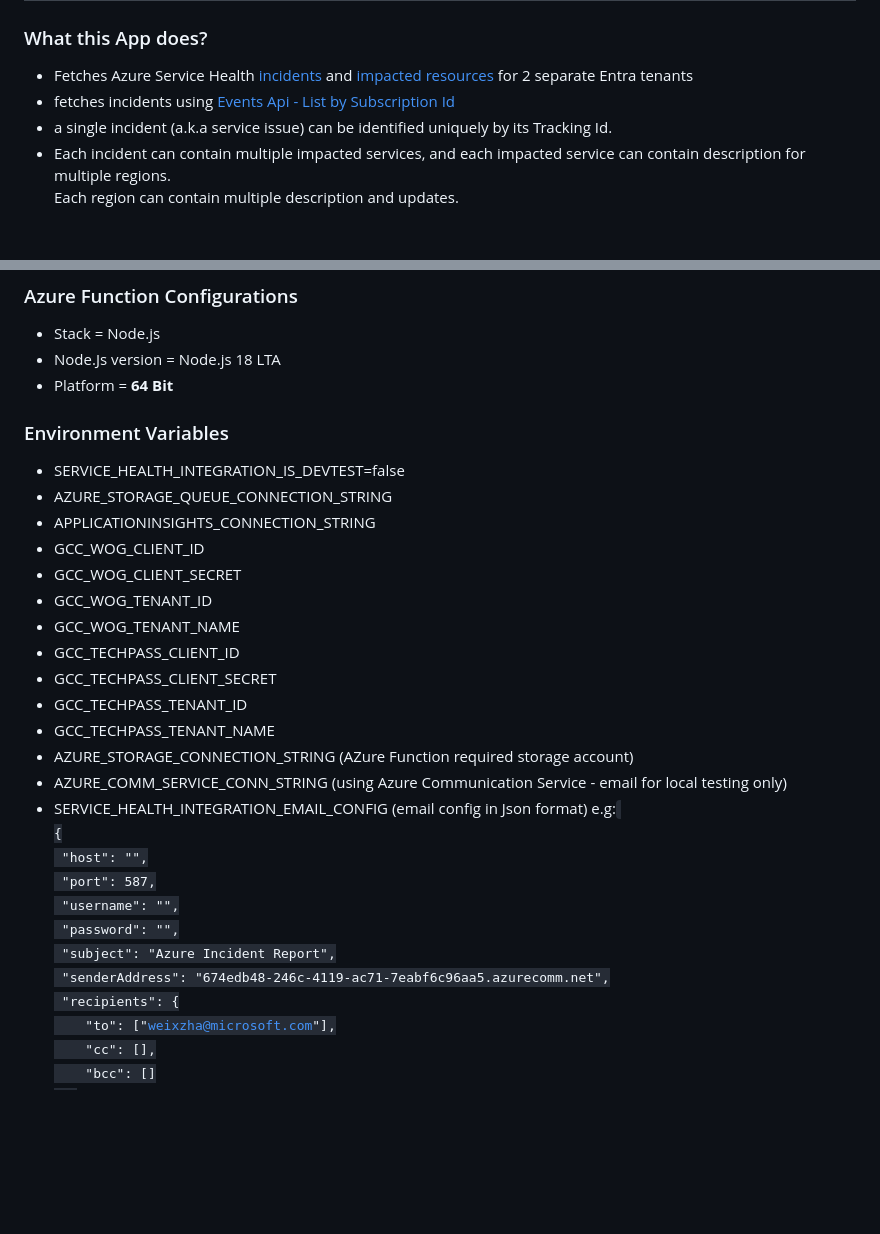
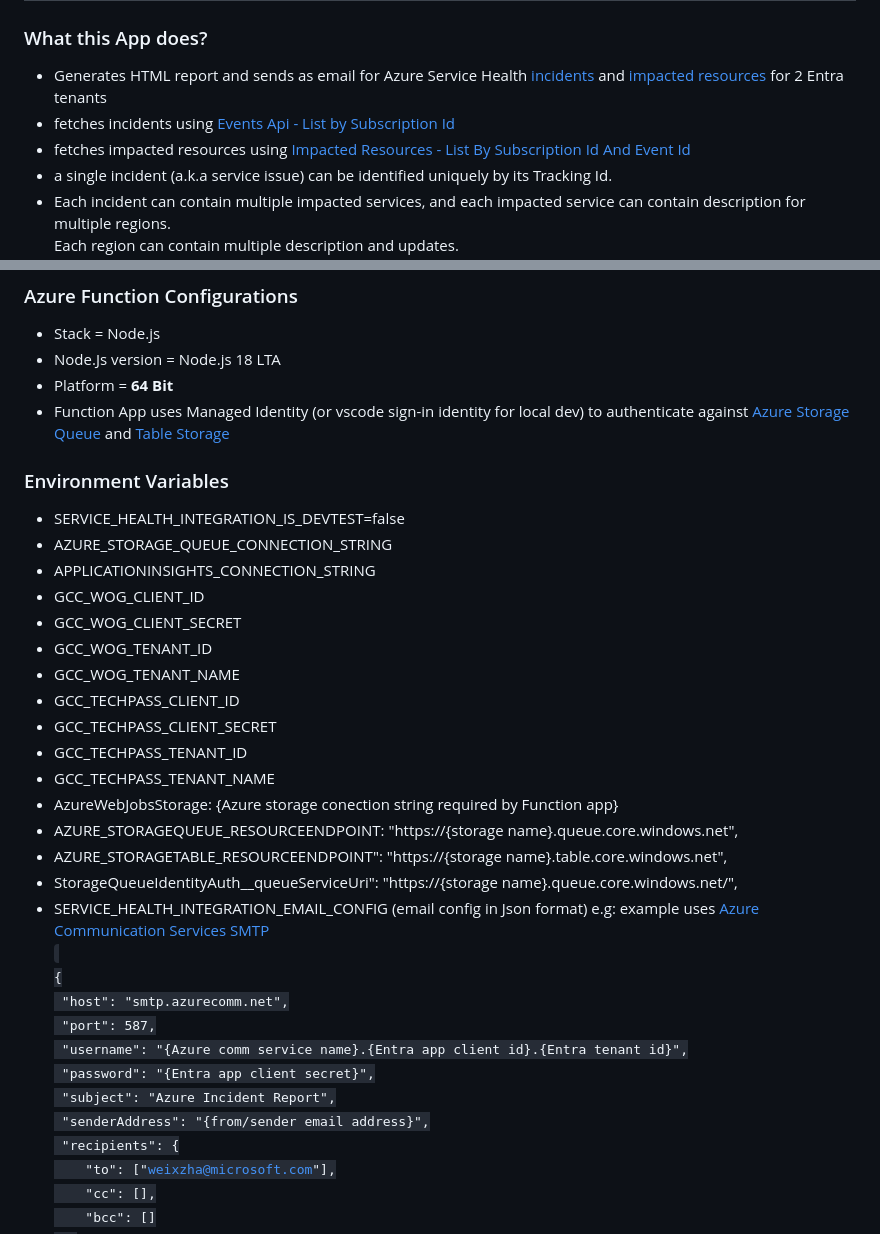
Before and after one commit to weixian-zhang/azure-servicehealth-integration, a Markdown page: README.md, 2 parts joined by grey strips. Drawn GitHub-style; blank space fills up the shorter version.

```diff
--- a/README.md
+++ b/README.md
@@ -1,8 +1,9 @@
 # azure-servicehealth-integration
 
 ### What this App does?
-* Fetches Azure Service Health [incidents](https://learn.microsoft.com/en-us/azure/service-health/service-health-notifications-properties) and [impacted resources](https://learn.microsoft.com/en-us/azure/service-health/impacted-resources-security) for 2 separate Entra tenants
+* Generates HTML report and sends as email for Azure Service Health [incidents](https://learn.microsoft.com/en-us/azure/service-health/service-health-notifications-properties) and [impacted resources](https://learn.microsoft.com/en-us/azure/service-health/impacted-resources-security) for 2 Entra tenants
 * fetches incidents using [Events Api - List by Subscription Id](https://learn.microsoft.com/en-us/rest/api/resourcehealth/events/list-by-subscription-id?view=rest-resourcehealth-2022-10-01&tabs=HTTP)
+* fetches impacted resources using [Impacted Resources - List By Subscription Id And Event Id](https://learn.microsoft.com/en-us/rest/api/resourcehealth/impacted-resources/list-by-subscription-id-and-event-id?view=rest-resourcehealth-2022-10-01&tabs=HTTP)
 * a single incident (a.k.a service issue) can be identified uniquely by its Tracking Id.
 * Each incident can contain multiple impacted services, and each impacted service can contain description for multiple regions.
   Each region can contain multiple description and updates.
@@ -50,8 +51,10 @@
 * Stack = Node.js
 * Node.Js version = Node.js 18 LTA
 * Platform = <b>64 Bit</b>
+* Function App uses Managed Identity (or vscode sign-in identity for local dev) to authenticate against [Azure Storage Queue](https://learn.microsoft.com/en-us/azure/azure-functions/functions-bindings-storage-queue-trigger?tabs=python-v2%2Cisolated-process%2Cnodejs-v4%2Cextensionv5&pivots=programming-language-javascript#identity-based-connections) and [Table Storage](https://learn.microsoft.com/en-us/azure/service-connector/how-to-integrate-storage-table?tabs=nodejs#default-environment-variable-names-or-application-properties-and-sample-code)
 
 ### Environment Variables
+
 * SERVICE_HEALTH_INTEGRATION_IS_DEVTEST=false
 * AZURE_STORAGE_QUEUE_CONNECTION_STRING
 * APPLICATIONINSIGHTS_CONNECTION_STRING
@@ -63,18 +66,21 @@
 * GCC_TECHPASS_CLIENT_SECRET
 * GCC_TECHPASS_TENANT_ID
 * GCC_TECHPASS_TENANT_NAME
-* AZURE_STORAGE_CONNECTION_STRING (AZure Function required storage account)
-* AZURE_COMM_SERVICE_CONN_STRING (using Azure Communication Service - email for local testing only)
+* AzureWebJobsStorage: {Azure storage conection string required by Function app}
+* AZURE_STORAGEQUEUE_RESOURCEENDPOINT: "https://{storage name}.queue.core.windows.net",
+* AZURE_STORAGETABLE_RESOURCEENDPOINT": "https://{storage name}.table.core.windows.net",
+* StorageQueueIdentityAuth__queueServiceUri": "https://{storage name}.queue.core.windows.net/",
 * SERVICE_HEALTH_INTEGRATION_EMAIL_CONFIG (email config in Json format)
   e.g:
+  example uses [Azure Communication Services SMTP](https://learn.microsoft.com/en-us/azure/communication-services/quickstarts/email/send-email-smtp/smtp-authentication)
   <code>
       {
-          &nbsp;"host": "",
+          &nbsp;"host": "smtp.azurecomm.net",
           &nbsp;"port": 587,
-          &nbsp;"username": "",
-          &nbsp;"password": "",
+          &nbsp;"username": "{Azure comm service name}.{Entra app client id}.{Entra tenant id}",
+          &nbsp;"password": "{Entra app client secret}",
           &nbsp;"subject": "Azure Incident Report",
-          &nbsp;"senderAddress": "674edb48-246c-4119-ac71-7eabf6c96aa5.azurecomm.net",
+          &nbsp;"senderAddress": "{from/sender email address}",
           &nbsp;"recipients": {
             &nbsp;&nbsp;&nbsp;&nbsp;"to": ["weixzha@microsoft.com"],
             &nbsp;&nbsp;&nbsp;&nbsp;"cc": [],
```
